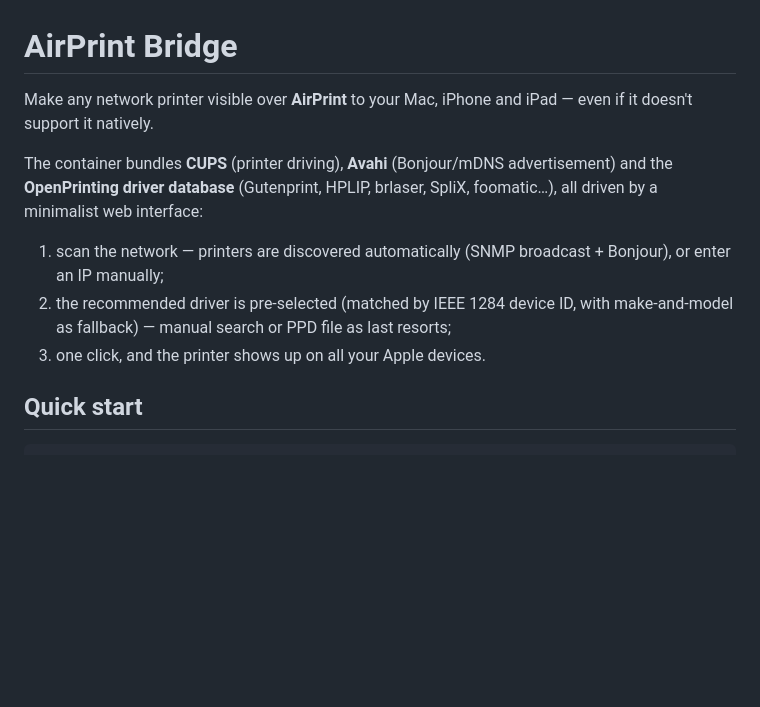
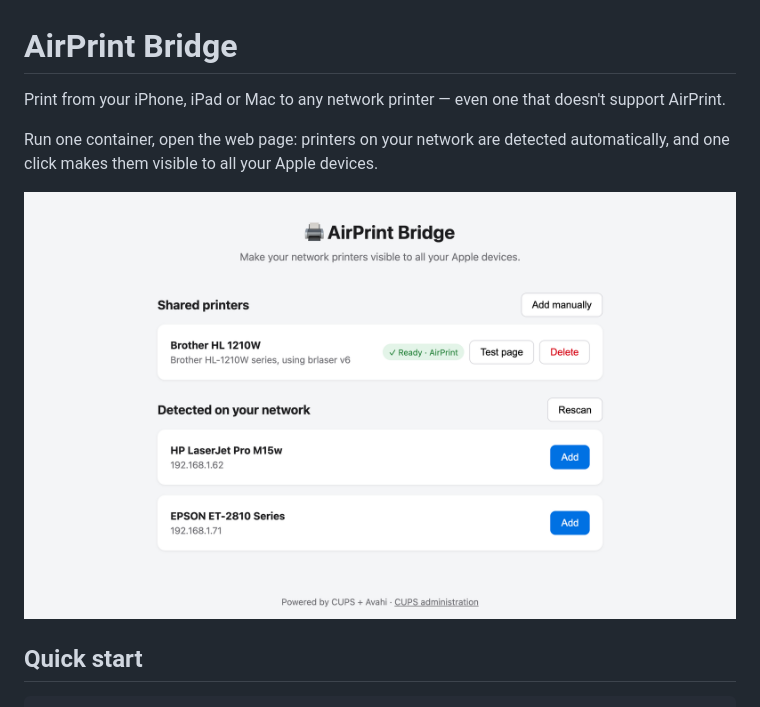
Before and after one commit to moifort/airprint, a Markdown page: README.md, the part around one of its changes. Drawn GitHub-style; pictures changed too: docs/screenshot.png (added); blank space fills up the shorter version.

```diff
--- a/README.md
+++ b/README.md
@@ -1,12 +1,10 @@
 # AirPrint Bridge
 
-Make any network printer visible over **AirPrint** to your Mac, iPhone and iPad — even if it doesn't support it natively.
+Print from your iPhone, iPad or Mac to any network printer — even one that doesn't support AirPrint.
 
-The container bundles **CUPS** (printer driving), **Avahi** (Bonjour/mDNS advertisement) and the **OpenPrinting driver database** (Gutenprint, HPLIP, brlaser, SpliX, foomatic…), all driven by a minimalist web interface:
+Run one container, open the web page: printers on your network are detected automatically, and one click makes them visible to all your Apple devices.
 
-1. scan the network — printers are discovered automatically (SNMP broadcast + Bonjour), or enter an IP manually;
-2. the recommended driver is pre-selected (matched by IEEE 1284 device ID, with make-and-model as fallback) — manual search or PPD file as last resorts;
-3. one click, and the printer shows up on all your Apple devices.
+![AirPrint Bridge web UI](docs/screenshot.png)
 
 ## Quick start
 
```
Also changed, not shown: other parts of README.md (+22 -37 lines), 3 other files.
